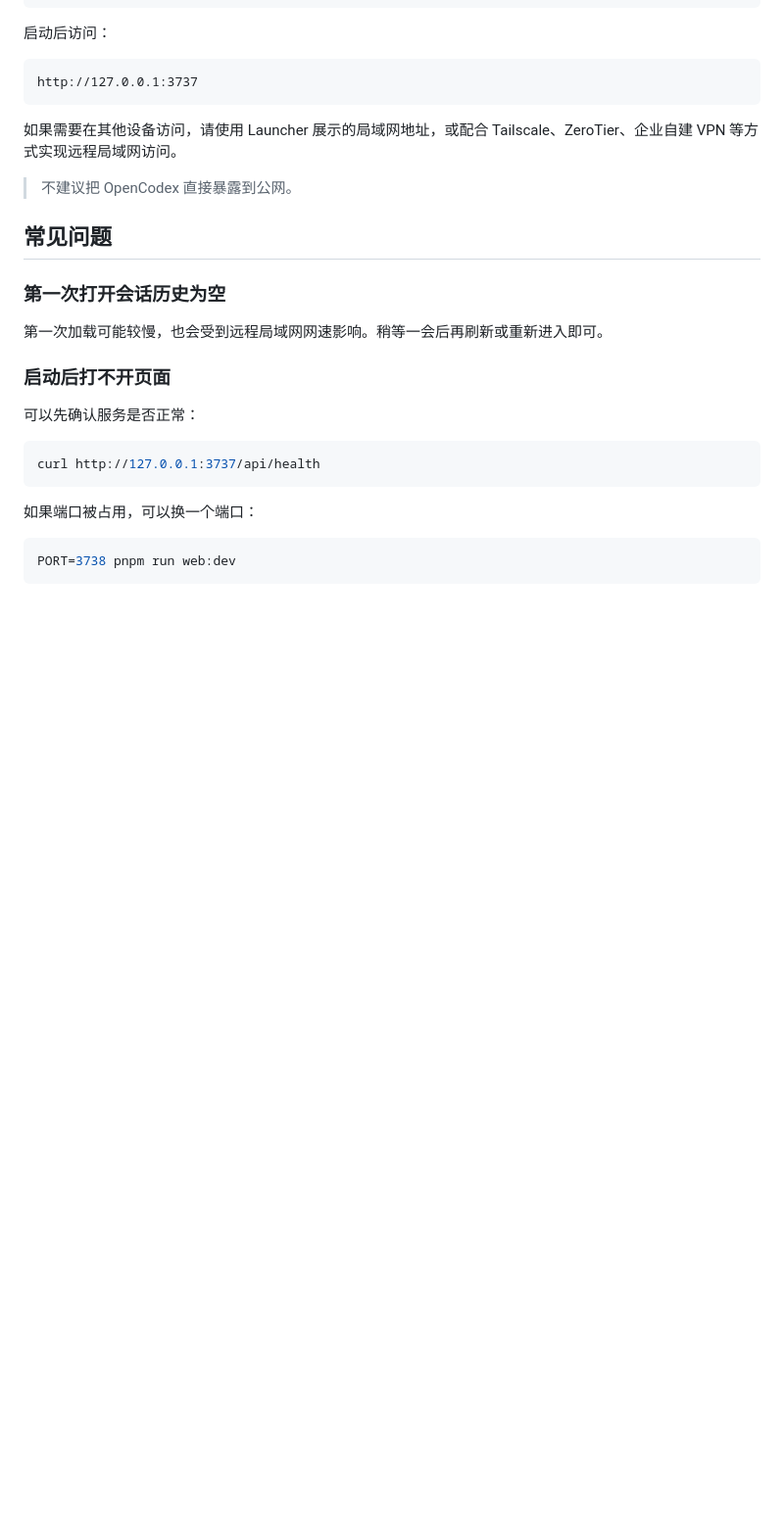
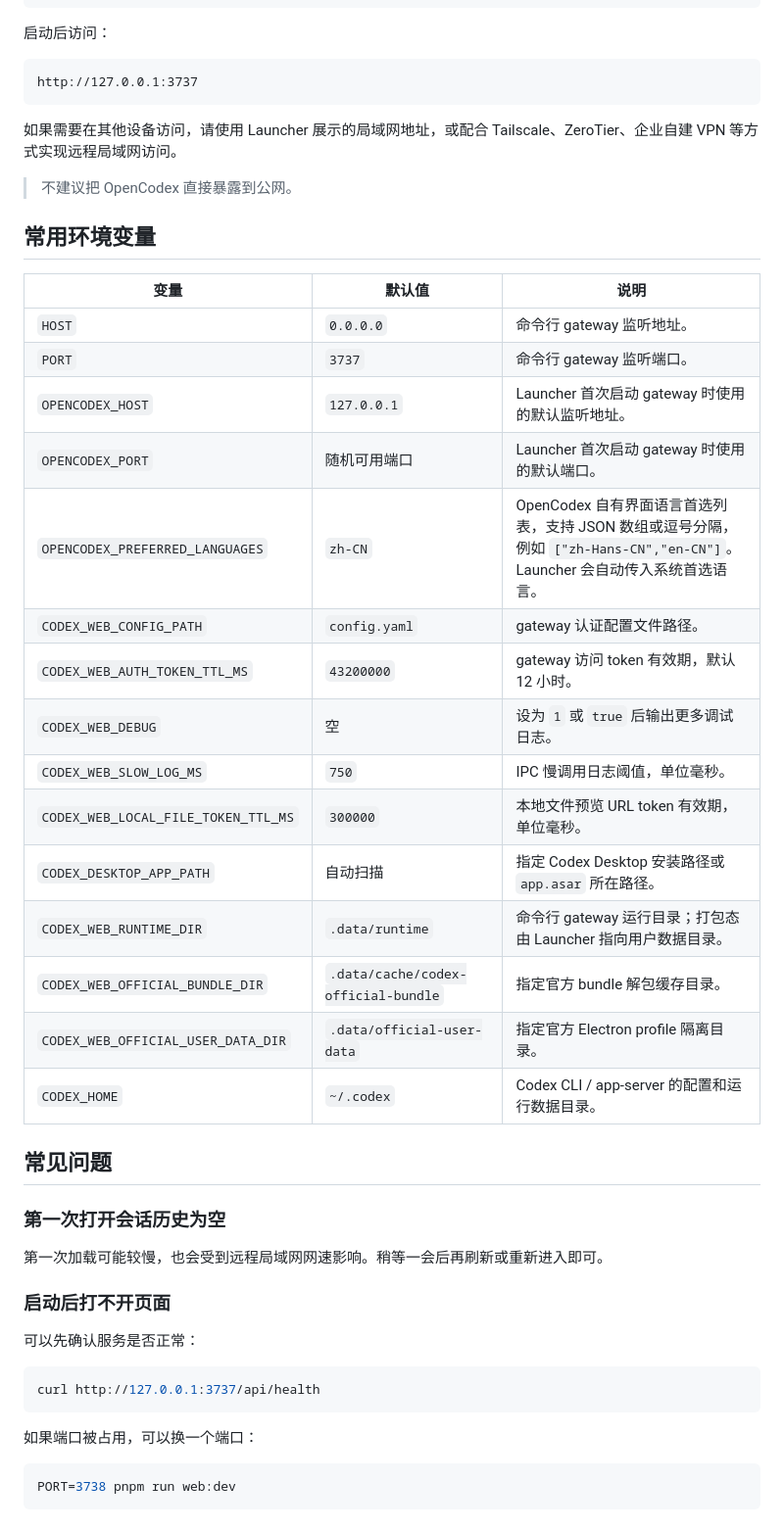
Before and after one commit to Wolf-L/OpenCodex, a Markdown page: README.md, the part around the change. Shown at 98% size. Rendered like a GitHub page; blank space fills up the shorter version.

```diff
--- a/README.md
+++ b/README.md
@@ -115,6 +115,26 @@ http://127.0.0.1:3737
 
 > 不建议把 OpenCodex 直接暴露到公网。
 
+## 常用环境变量
+
+| 变量 | 默认值 | 说明 |
+| --- | --- | --- |
+| `HOST` | `0.0.0.0` | 命令行 gateway 监听地址。 |
+| `PORT` | `3737` | 命令行 gateway 监听端口。 |
+| `OPENCODEX_HOST` | `127.0.0.1` | Launcher 首次启动 gateway 时使用的默认监听地址。 |
+| `OPENCODEX_PORT` | 随机可用端口 | Launcher 首次启动 gateway 时使用的默认端口。 |
+| `OPENCODEX_PREFERRED_LANGUAGES` | `zh-CN` | OpenCodex 自有界面语言首选列表，支持 JSON 数组或逗号分隔，例如 `["zh-Hans-CN","en-CN"]`。Launcher 会自动传入系统首选语言。 |
+| `CODEX_WEB_CONFIG_PATH` | `config.yaml` | gateway 认证配置文件路径。 |
+| `CODEX_WEB_AUTH_TOKEN_TTL_MS` | `43200000` | gateway 访问 token 有效期，默认 12 小时。 |
+| `CODEX_WEB_DEBUG` | 空 | 设为 `1` 或 `true` 后输出更多调试日志。 |
+| `CODEX_WEB_SLOW_LOG_MS` | `750` | IPC 慢调用日志阈值，单位毫秒。 |
+| `CODEX_WEB_LOCAL_FILE_TOKEN_TTL_MS` | `300000` | 本地文件预览 URL token 有效期，单位毫秒。 |
+| `CODEX_DESKTOP_APP_PATH` | 自动扫描 | 指定 Codex Desktop 安装路径或 `app.asar` 所在路径。 |
+| `CODEX_WEB_RUNTIME_DIR` | `.data/runtime` | 命令行 gateway 运行目录；打包态由 Launcher 指向用户数据目录。 |
+| `CODEX_WEB_OFFICIAL_BUNDLE_DIR` | `.data/cache/codex-official-bundle` | 指定官方 bundle 解包缓存目录。 |
+| `CODEX_WEB_OFFICIAL_USER_DATA_DIR` | `.data/official-user-data` | 指定官方 Electron profile 隔离目录。 |
+| `CODEX_HOME` | `~/.codex` | Codex CLI / app-server 的配置和运行数据目录。 |
+
 ## 常见问题
 
 ### 第一次打开会话历史为空
```
Also changed, not shown: docs/README_EN.md (+20 -0 lines).
